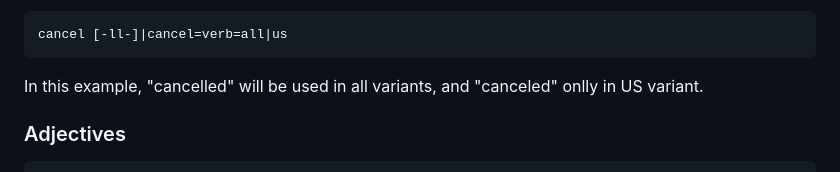
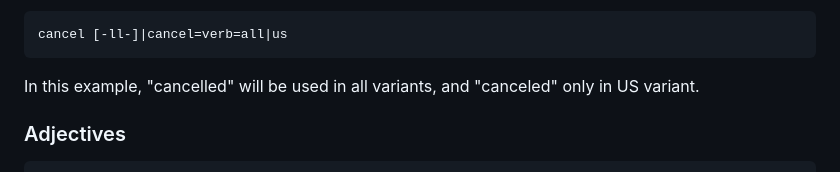
Before and after one commit to languagetool-org/english-pos-dict, a Markdown page: src-dict/README.md, the part around the change. Rendered like a GitHub page.

````diff
--- a/src-dict/README.md
+++ b/src-dict/README.md
@@ -73,7 +73,7 @@ Verbs with variants:
 ```
 cancel [-ll-]|cancel=verb=all|us
 ```
-In this example, "cancelled" will be used in all variants, and "canceled" onlly in US variant.
+In this example, "cancelled" will be used in all variants, and "canceled" only in US variant.
 
 ### Adjectives
 
````
